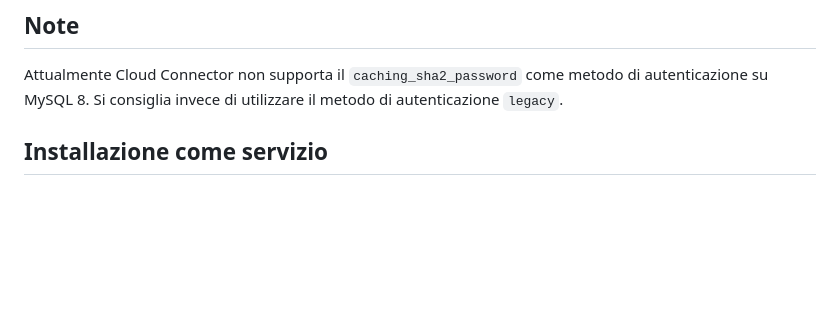
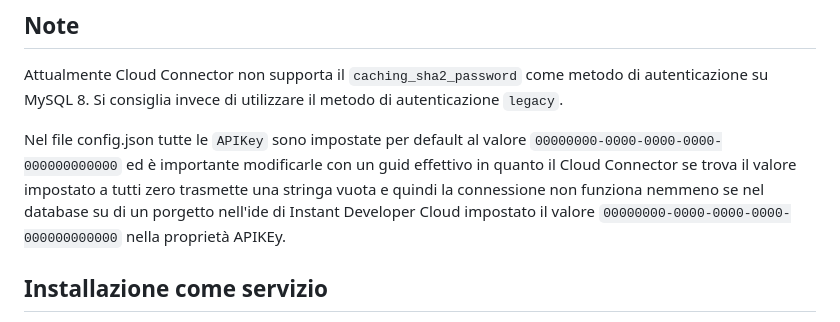
Before and after one commit to progamma/cloud-connector, a Markdown page: README.md, the part around the change. Drawn GitHub-style; blank space fills up the shorter version.

Commit message:
Update README.md
Aggiunta nota sula gestione APIKey a tutti zero

```diff
--- a/README.md
+++ b/README.md
@@ -92,6 +92,8 @@ Per usarlo occorre aggiungere alla sezione un oggetto simile al seguente:
 ## Note
 Attualmente Cloud Connector non supporta il `caching_sha2_password` come metodo di autenticazione su MySQL 8. Si consiglia invece di utilizzare il metodo di autenticazione `legacy`.
 
+Nel file config.json tutte le `APIKey` sono impostate per default al valore `00000000-0000-0000-0000-000000000000` ed è importante modificarle con un guid effettivo in quanto il Cloud Connector se trova il valore impostato a tutti zero trasmette una stringa vuota e quindi la connessione non funziona nemmeno se nel database su di un porgetto nell'ide di Instant Developer Cloud impostato il valore `00000000-0000-0000-0000-000000000000` nella proprietà APIKEy.
+
 ## Installazione come servizio
 
 Per installare il connettore cloud come servizio è possibile utilizzare [pm2](https://github.com/Unitech/pm2).
```
